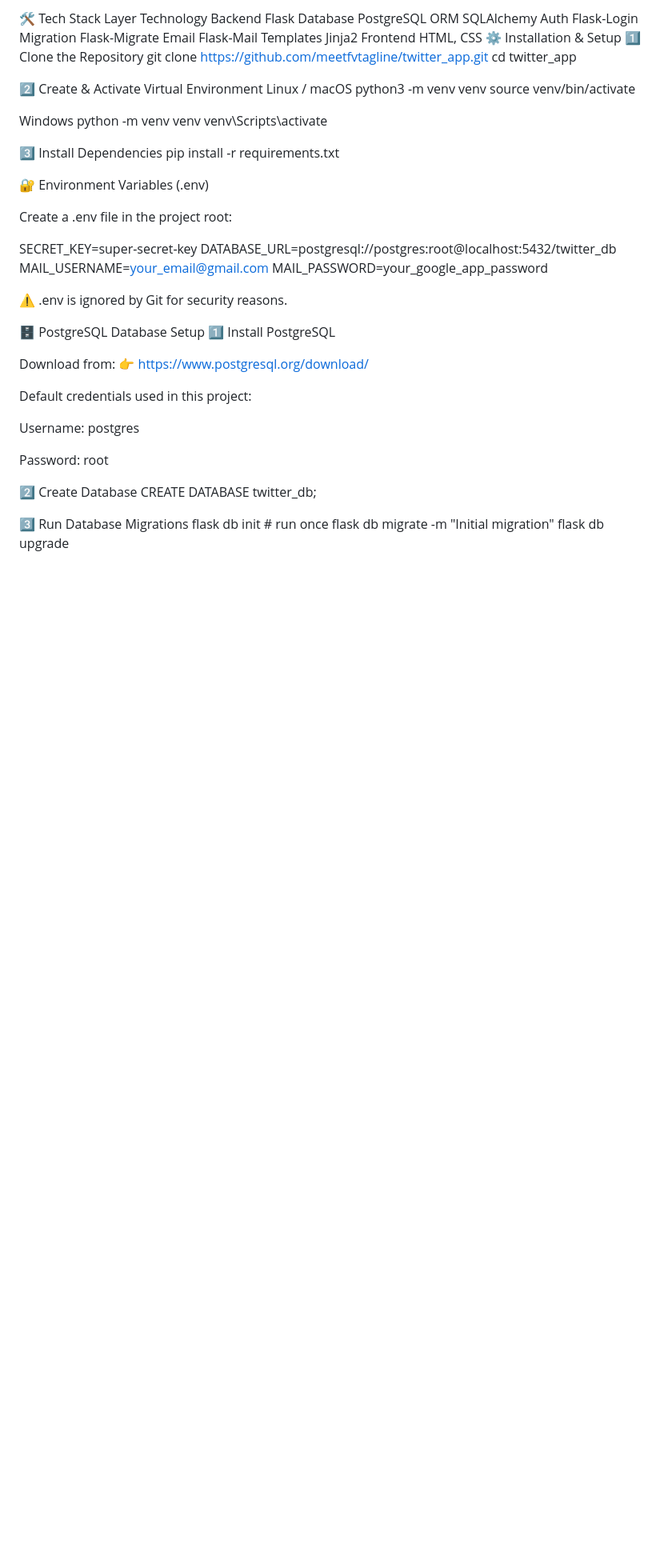
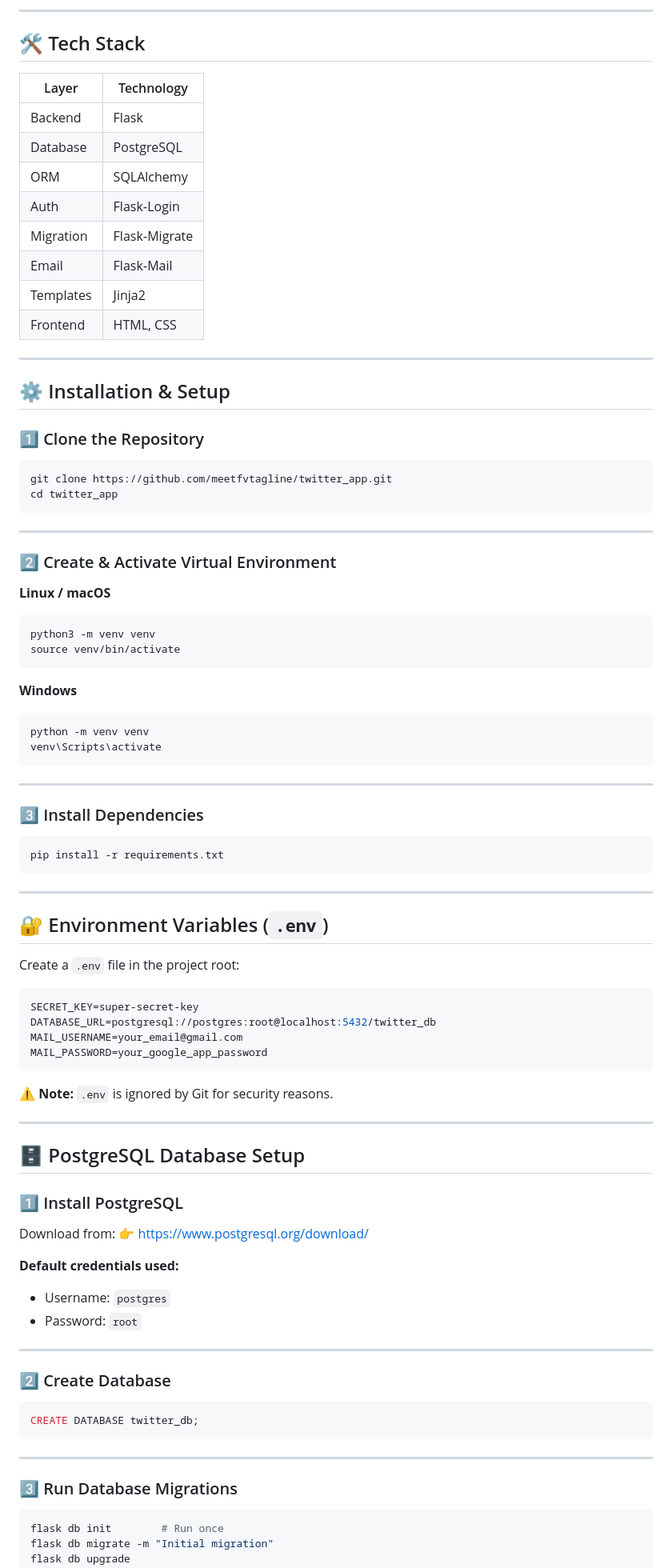
Before and after one commit to meetfvtagline/twitter_app, a Markdown page: README.md, the part around one of its changes. Shown at 80% size. GitHub-like rendering; blank space fills up the shorter version.

````diff
--- a/README.md
+++ b/README.md
@@ -74,59 +74,98 @@ TWITTER_APP/
 
-🛠️ Tech Stack
-Layer	Technology
-Backend	Flask
-Database	PostgreSQL
-ORM	SQLAlchemy
-Auth	Flask-Login
-Migration	Flask-Migrate
-Email	Flask-Mail
-Templates	Jinja2
-Frontend	HTML, CSS
-⚙️ Installation & Setup
-1️⃣ Clone the Repository
+---
+
+## 🛠️ Tech Stack
+
+| Layer     | Technology    |
+| --------- | ------------- |
+| Backend   | Flask         |
+| Database  | PostgreSQL    |
+| ORM       | SQLAlchemy    |
+| Auth      | Flask‑Login   |
+| Migration | Flask‑Migrate |
+| Email     | Flask‑Mail    |
+| Templates | Jinja2        |
+| Frontend  | HTML, CSS     |
+
+---
+
+## ⚙️ Installation & Setup
+
+### 1️⃣ Clone the Repository
+
+```bash
 git clone https://github.com/meetfvtagline/twitter_app.git
 cd twitter_app
+```
 
-2️⃣ Create & Activate Virtual Environment
-Linux / macOS
+---
+
+### 2️⃣ Create & Activate Virtual Environment
+
+**Linux / macOS**
+
+```bash
 python3 -m venv venv
 source venv/bin/activate
+```
 
-Windows
+**Windows**
+
+```bash
 python -m venv venv
 venv\Scripts\activate
+```
 
-3️⃣ Install Dependencies
+---
+
+### 3️⃣ Install Dependencies
+
+```bash
 pip install -r requirements.txt
+```
 
-🔐 Environment Variables (.env)
+---
 
-Create a .env file in the project root:
+## 🔐 Environment Variables (`.env`)
 
+Create a `.env` file in the project root:
+
+```env
 SECRET_KEY=super-secret-key
 DATABASE_URL=postgresql://postgres:root@localhost:5432/twitter_db
 MAIL_USERNAME=your_email@gmail.com
 MAIL_PASSWORD=your_google_app_password
+```
 
+⚠️ **Note:** `.env` is ignored by Git for security reasons.
 
-⚠️ .env is ignored by Git for security reasons.
+---
 
-🗄️ PostgreSQL Database Setup
-1️⃣ Install PostgreSQL
+## 🗄️ PostgreSQL Database Setup
+
+### 1️⃣ Install PostgreSQL
 
 Download from:
-👉 https://www.postgresql.org/download/
+👉 [https://www.postgresql.org/download/](https://www.postgresql.org/download/)
 
-Default credentials used in this project:
+**Default credentials used:**
 
-Username: postgres
+* Username: `postgres`
+* Password: `root`
 
-Password: root
+---
 
-2️⃣ Create Database
+### 2️⃣ Create Database
+
+```sql
 CREATE DATABASE twitter_db;
+```
 
-3️⃣ Run Database Migrations
-flask db init       # run once
+---
+
+### 3️⃣ Run Database Migrations
+
+```bash
+flask db init        # Run once
 flask db migrate -m "Initial migration"
 flask db upgrade
````
Also changed, not shown: other parts of README.md (+103 -107 lines).
